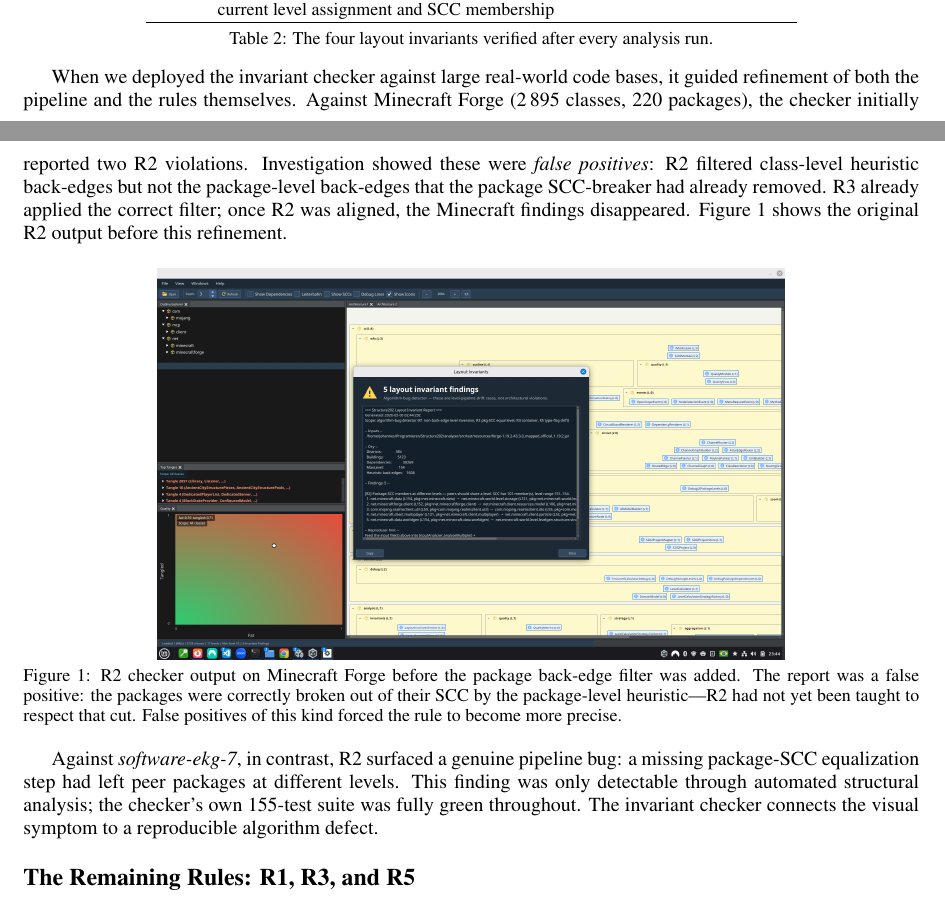
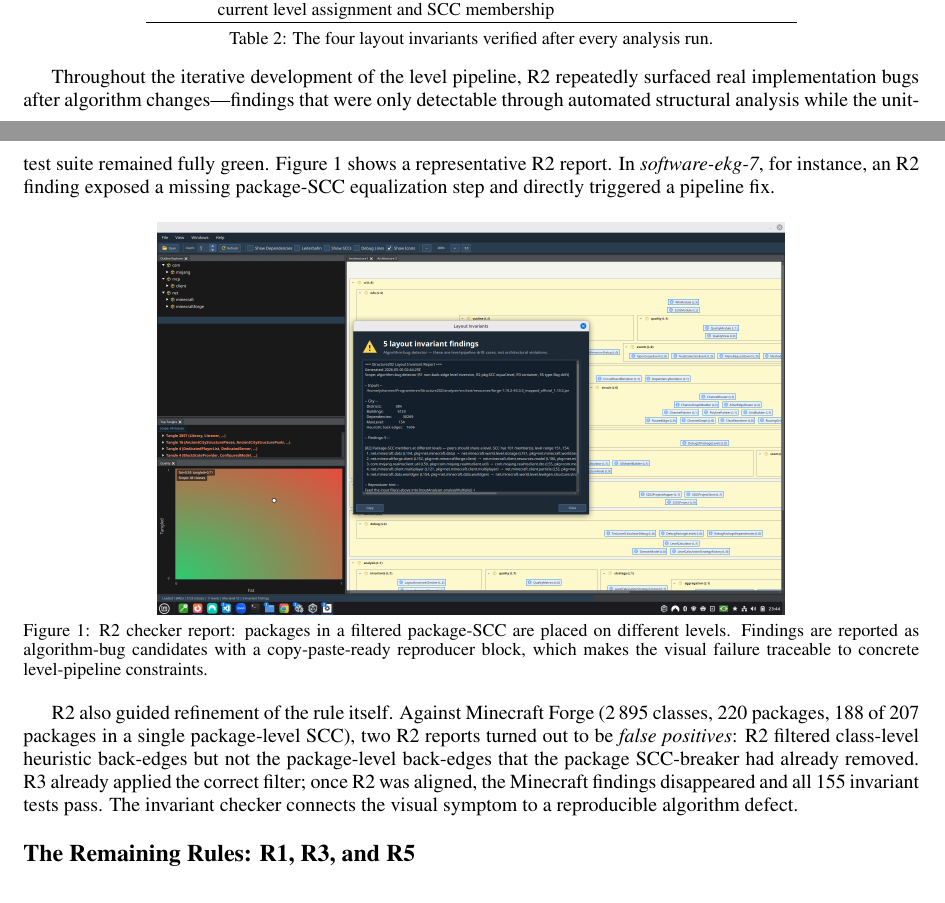
Before and after one commit to Weigend/S202, a LaTeX document (docs/latex/ICSOFT_2026_ABSTRACT_EN.tex): two parts of pages 6 and 7 of 12, joined at a grey line, cut so that both start at the same text. Compiled offline with pdfLaTeX.

Commit message:
docs(paper): R2 primary role is catching real bugs; Minecraft refines rule
R2 repeatedly caught real implementation bugs during iterative development.
Minecraft Forge (2895 classes, 220 packages, 188/207 in one package-SCC)
is the case where two findings were false positives that triggered rule
refinement, not the primary example of R2 value.

```diff
--- a/docs/latex/ICSOFT_2026_ABSTRACT_EN.tex
+++ b/docs/latex/ICSOFT_2026_ABSTRACT_EN.tex
@@ -454,29 +454,31 @@ R5 & Edge classifications (\texttt{NORMAL}, \texttt{VIOLATION}, \texttt{BACK\_ED
 \caption{The four layout invariants verified after every analysis run.}
 \end{table}
 
-When we deployed the invariant checker against large real-world code bases, it
-guided refinement of both the pipeline and the rules themselves.
-Against Minecraft Forge (2\,895 classes, 220 packages), the checker initially
-reported two R2 violations. Investigation showed these were \emph{false positives}:
-R2 filtered class-level heuristic back-edges but not the package-level back-edges
-that the package SCC-breaker had already removed. R3 already applied the correct
-filter; once R2 was aligned, the Minecraft findings disappeared.
-Figure~\ref{fig:invariant-r2} shows the original R2 output before this refinement.
+Throughout the iterative development of the level pipeline, R2 repeatedly
+surfaced real implementation bugs after algorithm changes---findings that were
+only detectable through automated structural analysis while the unit-test suite
+remained fully green.
+Figure~\ref{fig:invariant-r2} shows a representative R2 report.
+In \emph{software-ekg-7}, for instance, an R2 finding exposed a missing
+package-SCC equalization step and directly triggered a pipeline fix.
 
 \begin{figure}[H]
   \centering
   \includegraphics[width=0.7\linewidth]{\detokenize{figures/Invariant Finding R2.png}}
-  \caption{R2 checker output on Minecraft Forge before the package back-edge filter
-  was added. The report was a false positive: the packages were correctly broken out
-  of their SCC by the package-level heuristic---R2 had not yet been taught to
-  respect that cut. False positives of this kind forced the rule to become more precise.}
+  \caption{R2 checker report: packages in a filtered package-SCC are placed on
+  different levels. Findings are reported as algorithm-bug candidates with a
+  copy-paste-ready reproducer block, which makes the visual failure traceable
+  to concrete level-pipeline constraints.}
   \label{fig:invariant-r2}
 \end{figure}
 
-Against \emph{software-ekg-7}, in contrast, R2 surfaced a genuine pipeline bug:
-a missing package-SCC equalization step had left peer packages at different levels.
-This finding was only detectable through automated structural analysis; the
-checker's own 155-test suite was fully green throughout.
+R2 also guided refinement of the rule itself.
+Against Minecraft~Forge (2\,895 classes, 220 packages, 188 of 207 packages
+in a single package-level SCC), two R2 reports turned out to be
+\emph{false positives}: R2 filtered class-level heuristic back-edges but not
+the package-level back-edges that the package SCC-breaker had already removed.
+R3 already applied the correct filter; once R2 was aligned, the Minecraft
+findings disappeared and all 155 invariant tests pass.
 The invariant checker connects the visual symptom to a reproducible algorithm defect.
 
 \subsection*{The Remaining Rules: R1, R3, and R5}
```
Also changed, not shown: docs/latex/ICSOFT_2026_ABSTRACT_EN.pdf.
